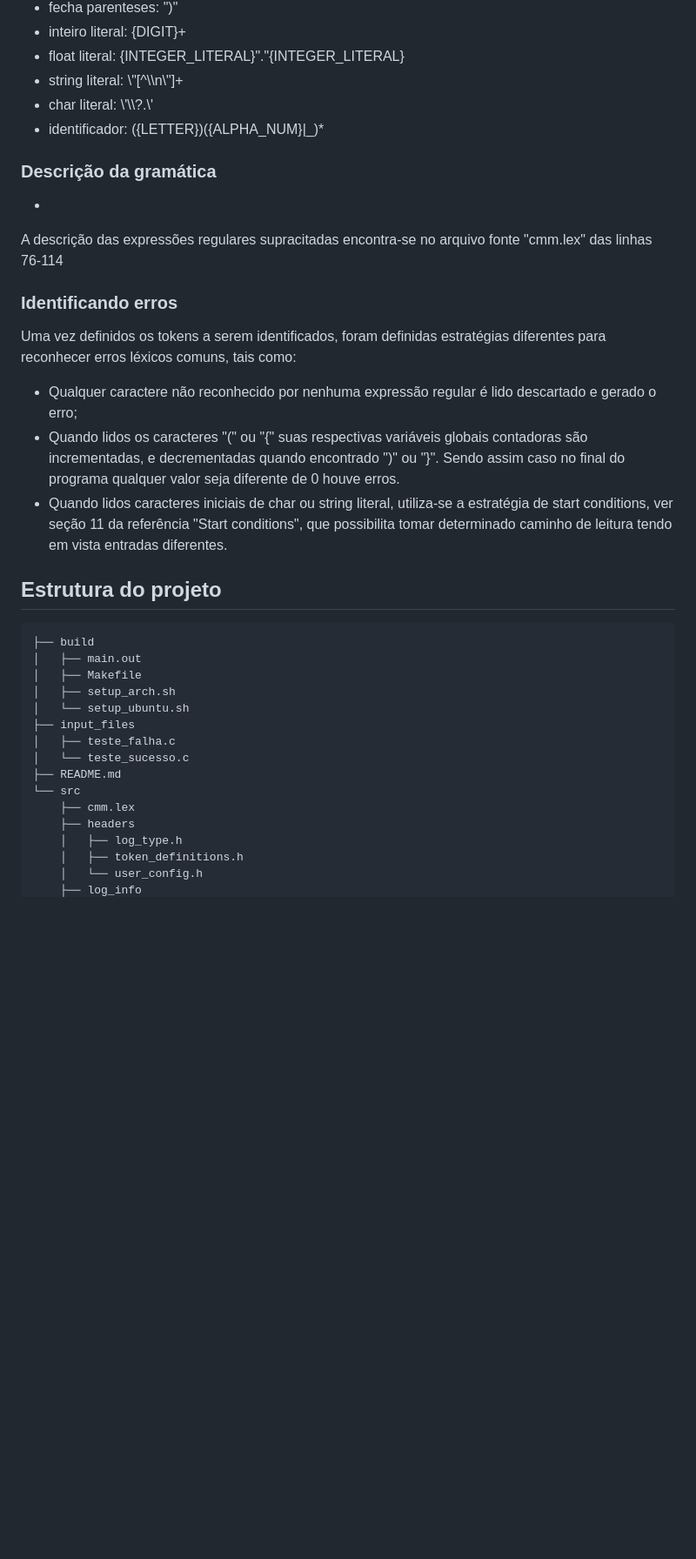
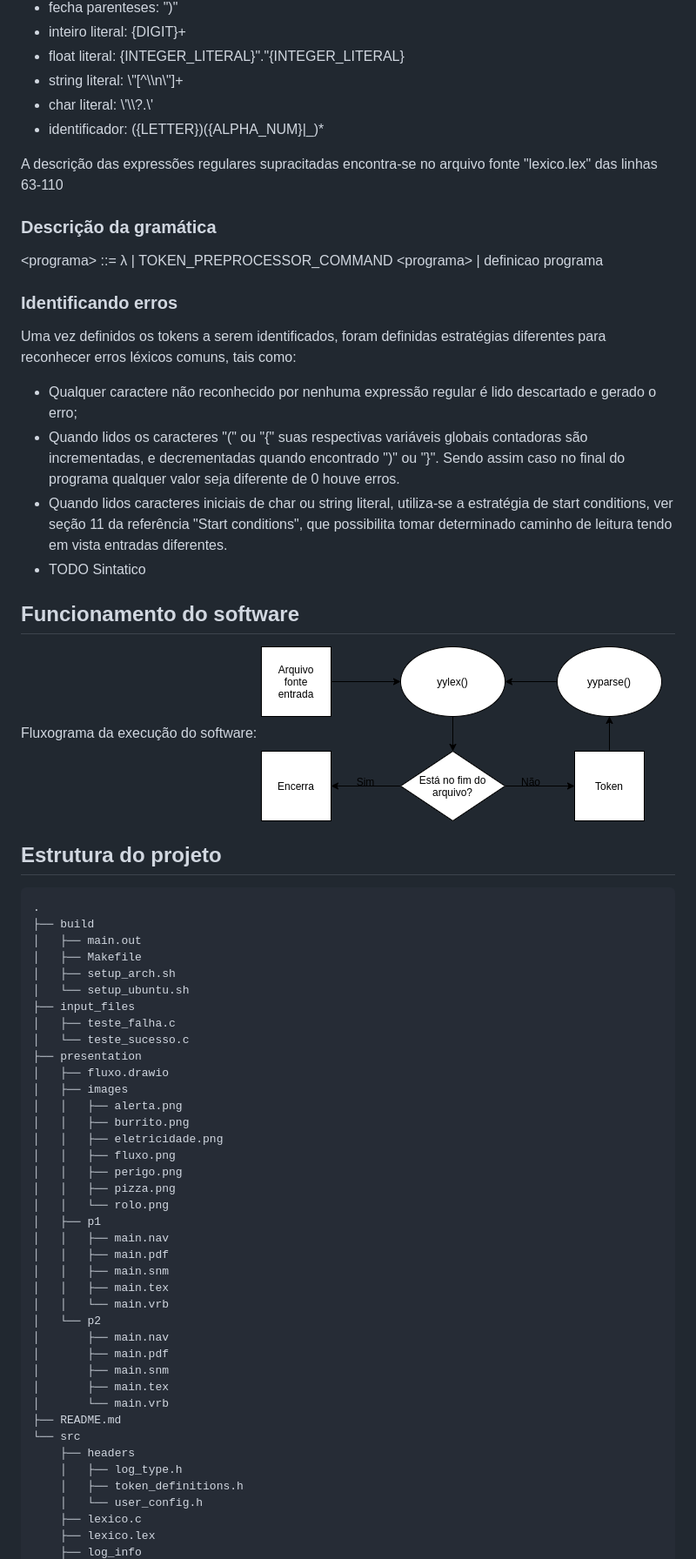
Before and after one commit to darkvictor13/c--, a Markdown page: README.md, the part around the change printed below. Shown: that part at 87% size. GitHub-like rendering; pictures changed too: presentation/images/fluxo.png (added); blank space fills up the shorter version.

````diff
--- a/README.md
+++ b/README.md
@@ -28,32 +37,63 @@ O objetivo da linguagem C-- é implementar um subconjunto da linguagem procedura
 - char literal: \\'\\\\?.\\'
 - identificador: ({LETTER})({ALPHA_NUM}|_)*
 
+A descrição das expressões regulares supracitadas encontra-se no arquivo fonte "lexico.lex" das linhas 63-110
+
 ### Descrição da gramática
--
-
-A descrição das expressões regulares supracitadas encontra-se no arquivo fonte "cmm.lex" das linhas 76-114
+\<programa\> ::= λ
+    | TOKEN_PREPROCESSOR_COMMAND \<programa\>
+    | definicao programa
 
 ### Identificando erros
 Uma vez definidos os tokens a serem identificados, foram definidas estratégias diferentes para reconhecer erros léxicos comuns, tais como:
 - Qualquer caractere não reconhecido por nenhuma expressão regular é lido descartado e gerado o erro;
 - Quando lidos os caracteres "(" ou "{" suas respectivas variáveis globais contadoras são incrementadas, e decrementadas quando encontrado ")" ou "}". Sendo assim caso no final do programa qualquer valor seja diferente de 0 houve erros.
 - Quando lidos caracteres iniciais de char ou string literal, utiliza-se a estratégia de start conditions, ver seção 11 da referência "Start conditions", que possibilita tomar determinado caminho de leitura tendo em vista entradas diferentes.
+- TODO Sintatico
+
+## Funcionamento do software
+Fluxograma da execução do software:
+![Fluxograma](presentation/images/fluxo.png)
 
 ## Estrutura do projeto
 ```
+.
 ├── build
-│   ├── main.out
-│   ├── Makefile
-│   ├── setup_arch.sh
-│   └── setup_ubuntu.sh
+│   ├── main.out
+│   ├── Makefile
+│   ├── setup_arch.sh
+│   └── setup_ubuntu.sh
 ├── input_files
-│   ├── teste_falha.c
-│   └── teste_sucesso.c
+│   ├── teste_falha.c
+│   └── teste_sucesso.c
+├── presentation
+│   ├── fluxo.drawio
+│   ├── images
+│   │   ├── alerta.png
+│   │   ├── burrito.png
+│   │   ├── eletricidade.png
+│   │   ├── fluxo.png
+│   │   ├── perigo.png
+│   │   ├── pizza.png
+│   │   └── rolo.png
+│   ├── p1
+│   │   ├── main.nav
+│   │   ├── main.pdf
+│   │   ├── main.snm
+│   │   ├── main.tex
+│   │   └── main.vrb
+│   └── p2
+│       ├── main.nav
+│       ├── main.pdf
+│       ├── main.snm
+│       ├── main.tex
+│       └── main.vrb
 ├── README.md
 └── src
-    ├── cmm.lex
     ├── headers
-    │   ├── log_type.h
-    │   ├── token_definitions.h
-    │   └── user_config.h
+    │   ├── log_type.h
+    │   ├── token_definitions.h
+    │   └── user_config.h
+    ├── lexico.c
+    ├── lexico.lex
     ├── log_info
````
Also changed, not shown: other parts of README.md (+25 -9 lines), 12 other files.
